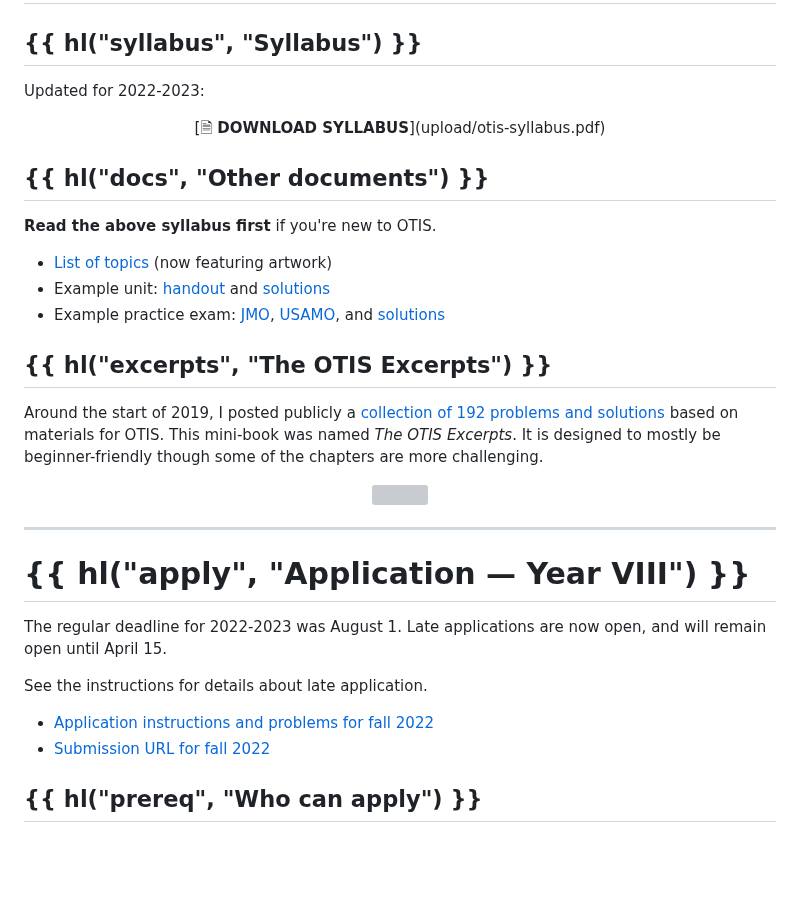
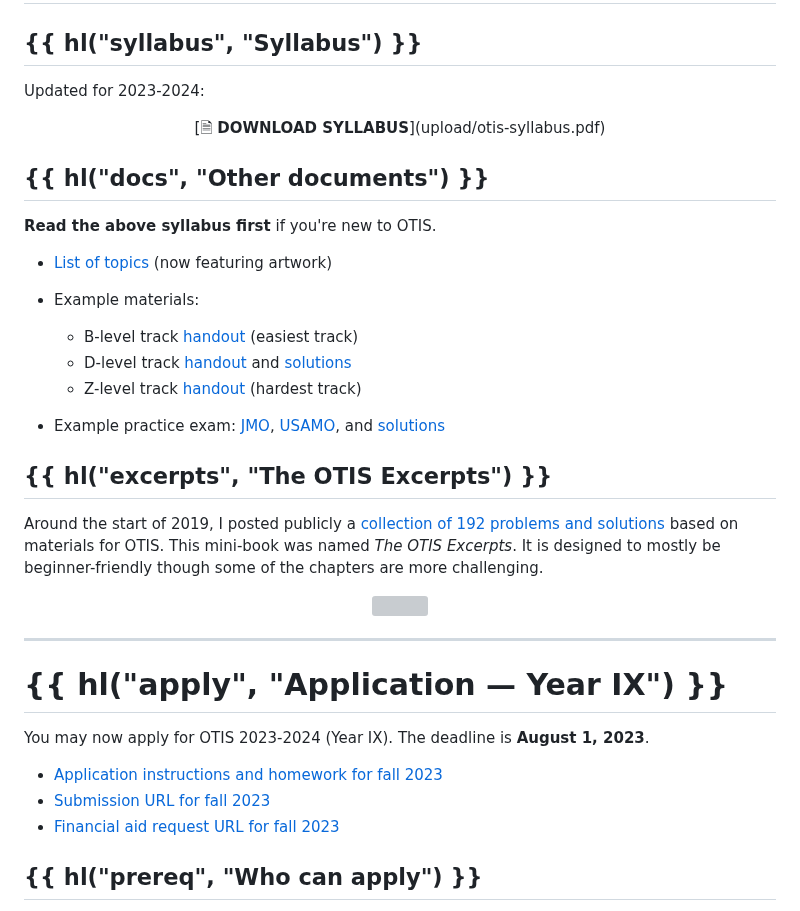
Before and after one commit to vEnhance/web.evanchen.cc, a Markdown page: input/otis.md, the part around one of its changes. Rendered like a GitHub page; blank space fills up the shorter version; grey boxes are pictures that could not be loaded.

Commit message:
OTIS Year IX doc

```diff
--- a/input/otis.md
+++ b/input/otis.md
@@ -15,7 +15,7 @@ OTIS is a proof-based olympiad training program.
 
 ## {{ hl("syllabus", "Syllabus") }}
 
-Updated for 2022-2023:
+Updated for 2023-2024:
 
 <center markdown="1">
 [🗎 <b>DOWNLOAD SYLLABUS</b>](upload/otis-syllabus.pdf)
@@ -26,7 +26,12 @@ Updated for 2022-2023:
 **Read the above syllabus first** if you're new to OTIS.
 
 - [List of topics][unitlist] (now featuring artwork)
-- Example unit: [handout][sample-dny] and [solutions][sample-dnysol]
+- Example materials:
+
+  - B-level track [handout][sample-bcw] (easiest track)
+  - D-level track [handout][sample-dny] and [solutions][sample-dnysol]
+  - Z-level track [handout][sample-zgx] (hardest track)
+
 - Example practice exam: [JMO][sample-jmo], [USAMO][sample-usamo], and [solutions][sample-sol]
 
 [sample-dny]: static/otis-samples/DNY-ntconstruct.pdf
@@ -52,15 +59,14 @@ though some of the chapters are more challenging.
 
 ---
 
-# {{ hl("apply", "Application &mdash; Year VIII") }}
+# {{ hl("apply", "Application &mdash; Year IX") }}
 
-The regular deadline for 2022-2023 was August 1.
-Late applications are now open, and will remain open until April 15.
+You may now apply for OTIS 2023-2024 (Year IX).
+The deadline is **August 1, 2023**.
 
-See the instructions for details about late application.
-
-- [Application instructions and problems for fall 2022](upload/otis-app-viii.pdf)
-- [Submission URL for fall 2022](https://forms.gle/16Fp6LVeB1Zhsrgz5)
+- [Application instructions and homework for fall 2023](upload/otis-app-ix.pdf)
+- [Submission URL for fall 2023]()
+- [Financial aid request URL for fall 2023]()
 
 ## {{ hl("prereq", "Who can apply") }}
 
```
Also changed, not shown: other parts of input/otis.md (+2 -0 lines).
